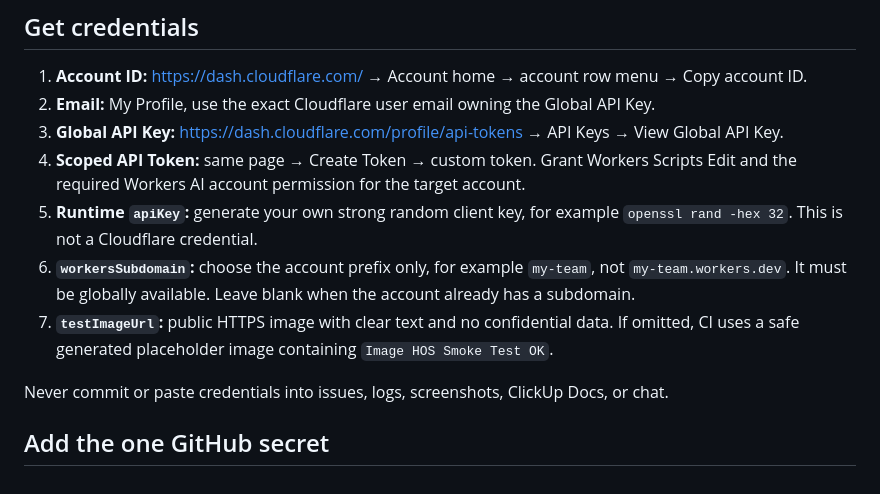
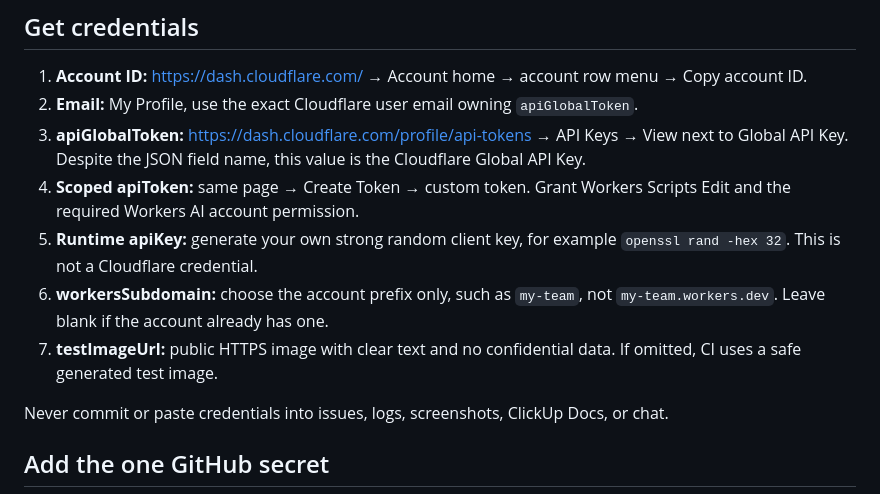
Before and after one commit to oh250515-ai/cloudfare-worker-image-hos, a Markdown page: docs/DEPLOY.md, the part around one of its changes. GitHub-like rendering.

```diff
--- a/docs/DEPLOY.md
+++ b/docs/DEPLOY.md
@@ -36,12 +38,12 @@ Missing optional fields are skipped. Omitting `apiKey` does not delete an existi
 ## Get credentials
 
 1. **Account ID:** https://dash.cloudflare.com/ → Account home → account row menu → Copy account ID.
-2. **Email:** My Profile, use the exact Cloudflare user email owning the Global API Key.
-3. **Global API Key:** https://dash.cloudflare.com/profile/api-tokens → API Keys → View Global API Key.
-4. **Scoped API Token:** same page → Create Token → custom token. Grant Workers Scripts Edit and the required Workers AI account permission for the target account.
-5. **Runtime `apiKey`:** generate your own strong random client key, for example `openssl rand -hex 32`. This is not a Cloudflare credential.
-6. **`workersSubdomain`:** choose the account prefix only, for example `my-team`, not `my-team.workers.dev`. It must be globally available. Leave blank when the account already has a subdomain.
-7. **`testImageUrl`:** public HTTPS image with clear text and no confidential data. If omitted, CI uses a safe generated placeholder image containing `Image HOS Smoke Test OK`.
+2. **Email:** My Profile, use the exact Cloudflare user email owning `apiGlobalToken`.
+3. **apiGlobalToken:** https://dash.cloudflare.com/profile/api-tokens → API Keys → View next to Global API Key. Despite the JSON field name, this value is the Cloudflare Global API Key.
+4. **Scoped apiToken:** same page → Create Token → custom token. Grant Workers Scripts Edit and the required Workers AI account permission.
+5. **Runtime apiKey:** generate your own strong random client key, for example `openssl rand -hex 32`. This is not a Cloudflare credential.
+6. **workersSubdomain:** choose the account prefix only, such as `my-team`, not `my-team.workers.dev`. Leave blank if the account already has one.
+7. **testImageUrl:** public HTTPS image with clear text and no confidential data. If omitted, CI uses a safe generated test image.
 
 Never commit or paste credentials into issues, logs, screenshots, ClickUp Docs, or chat.
 
```
Also changed, not shown: other parts of docs/DEPLOY.md (+19 -16 lines).
